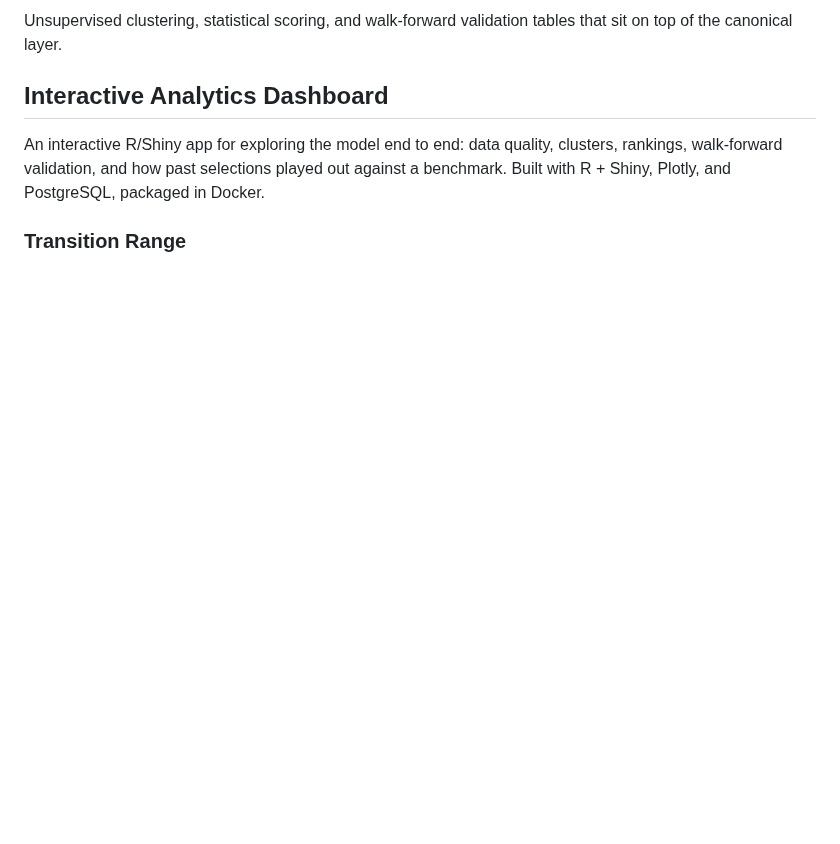
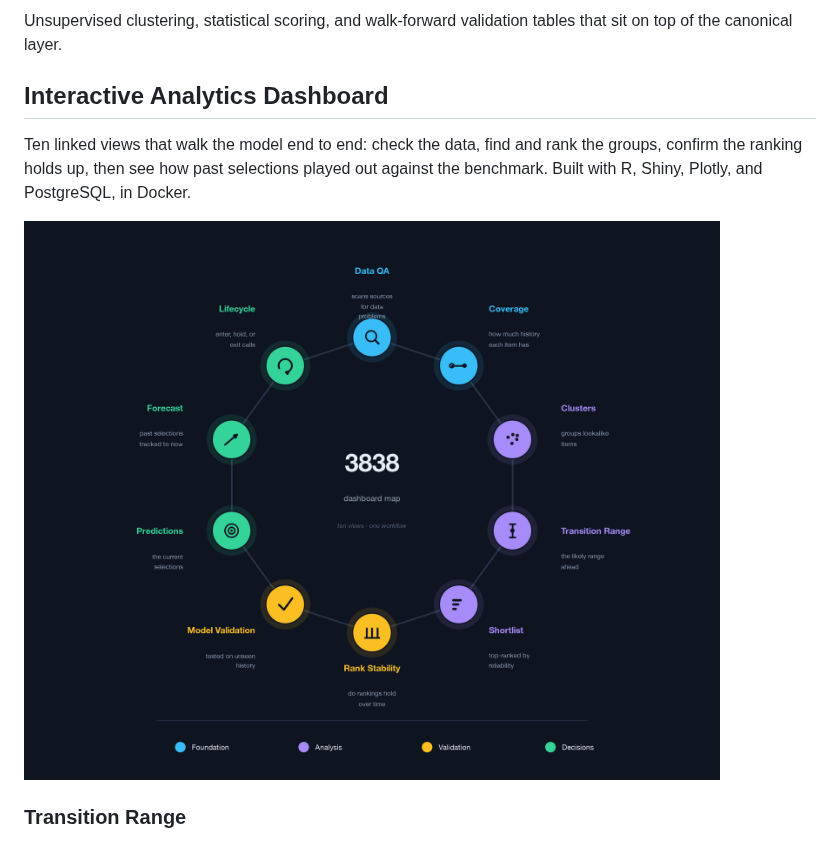
Before and after one commit to kevinccorcoran/elt-canonical-data, a Markdown page: README.md, the part around the change. Rendered like a GitHub page; pictures changed too: tools/dashboard_tab_map.png (added); blank space fills up the shorter version.

```diff
--- a/README.md
+++ b/README.md
@@ -39,7 +39,9 @@ Unsupervised clustering, statistical scoring, and walk-forward validation tables
 
 ## Interactive Analytics Dashboard
 
-An interactive R/Shiny app for exploring the model end to end: data quality, clusters, rankings, walk-forward validation, and how past selections played out against a benchmark. Built with R + Shiny, Plotly, and PostgreSQL, packaged in Docker.
+Ten linked views that walk the model end to end: check the data, find and rank the groups, confirm the ranking holds up, then see how past selections played out against the benchmark. Built with R, Shiny, Plotly, and PostgreSQL, in Docker.
+
+![The ten dashboard views, grouped into four workflow stages](tools/dashboard_tab_map.png?v=1)
 
 ### Transition Range
 
```
Also changed, not shown: 2 other files.
